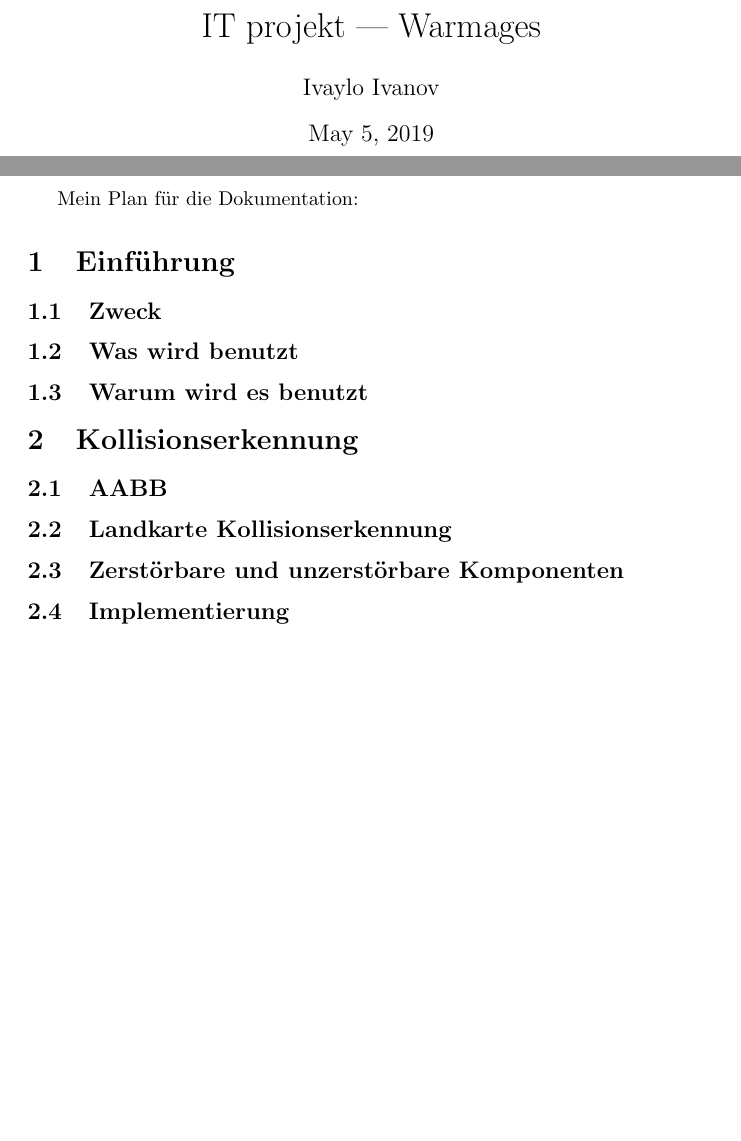
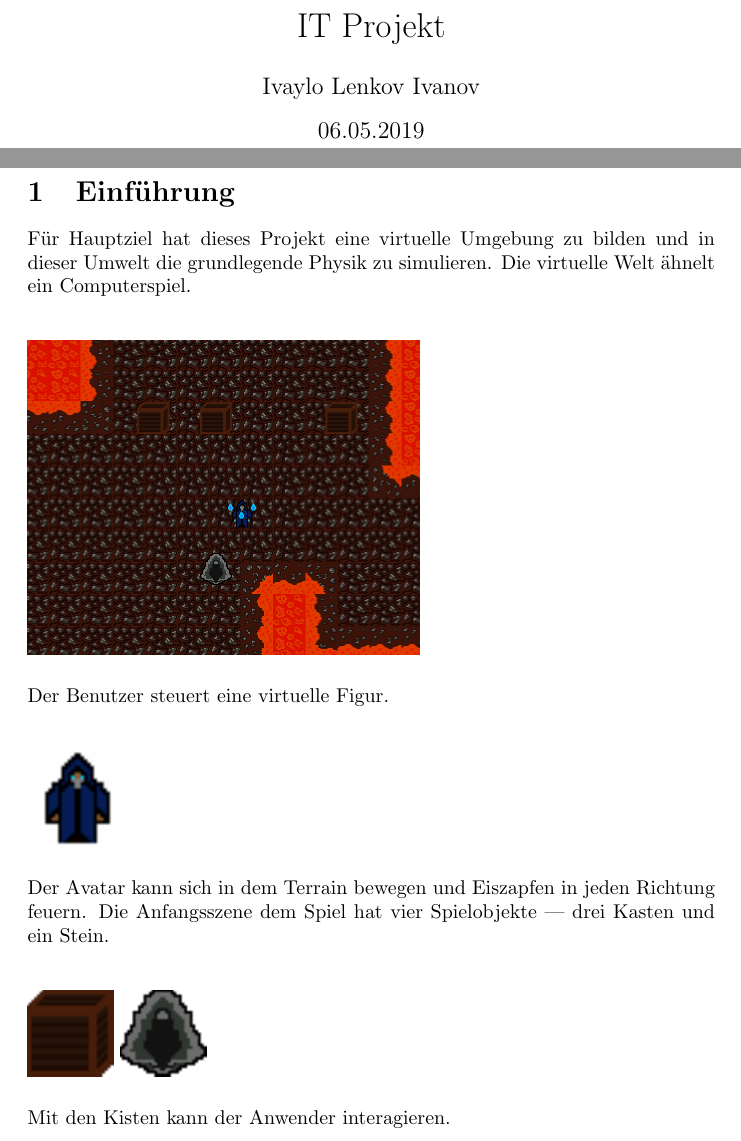
Before and after one commit to ivaylolivanov/warmages, a LaTeX document (Documentation/Documentation.tex): two parts of pages 1 and 2 of 2, joined at a grey line, cut at the place of the change, the shorter picture padded with empty space. Compiled offline with pdfLaTeX.

Commit message:
Writing the introduction in german

```diff
--- a/Documentation/Documentation.tex
+++ b/Documentation/Documentation.tex
@@ -1,28 +1,32 @@
 \documentclass {article}
+\usepackage{graphicx}
+\usepackage[utf8]{inputenc}
+\graphicspath{ {./images/} }
 
-\title{IT projekt --- Warmages}
-\author{Ivaylo Ivanov}
-%\date{15.10.2018}
+\title{IT Projekt}
+\date{06.05.2019}
+\author{Ivaylo Lenkov Ivanov}
 
 \begin{document}
 
+\begin{titlepage}
 \maketitle
-\pagenumbering{gobble}
-\newpage
-\pagenumbering{arabic}
+\end{titlepage}
 
-
-Mein Plan für die Dokumentation:
 \section{Einführung}
-\subsection{Zweck}
-\subsection{Was wird benutzt}
-\subsection{Warum wird es benutzt}
-\section{Kollisionserkennung}
-\subsection{AABB}
-\subsection{Landkarte Kollisionserkennung}
-\subsection{Zerstörbare und unzerstörbare Komponenten}
-\subsection{Implementierung}
-
-
+Für Hauptziel hat dieses Projekt eine virtuelle Umgebung zu bilden und in dieser Umwelt die grundlegende Physik zu simulieren. Die virtuelle Welt ähnelt ein Computerspiel. \\
+\begin{figure}[h]
+  \includegraphics[scale=0.25]{VirtualEnvironment}
+\end{figure} \\
+Der Benutzer steuert eine virtuelle Figur. \\
+\begin{figure}[h]
+  \includegraphics[scale=0.10]{MageCharacter}
+\end{figure} \\
+Der Avatar kann sich in dem Terrain bewegen und Eiszapfen in jeden Richtung feuern. Die Anfangsszene dem Spiel hat vier Spielobjekte --- drei Kasten und ein Stein.\\
+\begin{figure}[h]
+  \includegraphics[scale=15]{Box}
+  \includegraphics[scale=15]{Stone}
+\end{figure} \\
+Mit den Kisten kann der Anwender interagieren.
 
 \end{document}
```
